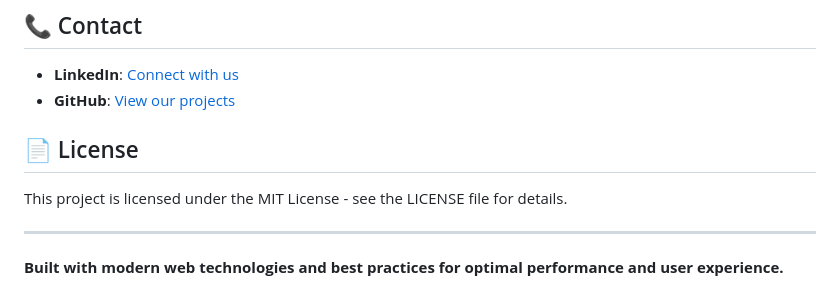
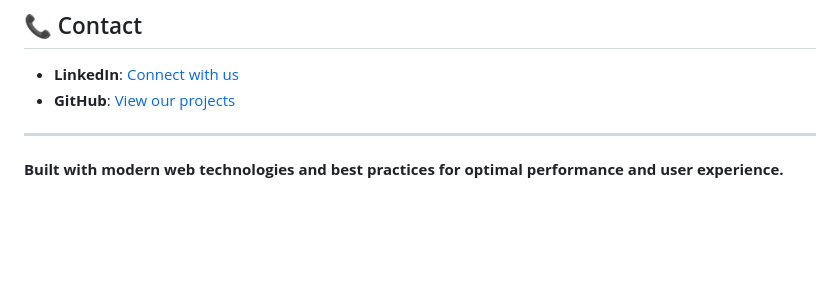
Before and after one commit to jpark8215/data-analytics, a Markdown page: README.md, the part around the change. Rendered like a GitHub page; blank space fills up the shorter version.

```diff
--- a/README.md
+++ b/README.md
@@ -141,10 +141,6 @@ A modern, professional website showcasing data analytics, AI/ML solutions, and b
 - **LinkedIn**: [Connect with us](https://www.linkedin.com/in/developerjp/)
 - **GitHub**: [View our projects](https://github.com/jpark8215)
 
-## 📄 License
-
-This project is licensed under the MIT License - see the LICENSE file for details.
-
 ---
 
 **Built with modern web technologies and best practices for optimal performance and user experience.**
```
